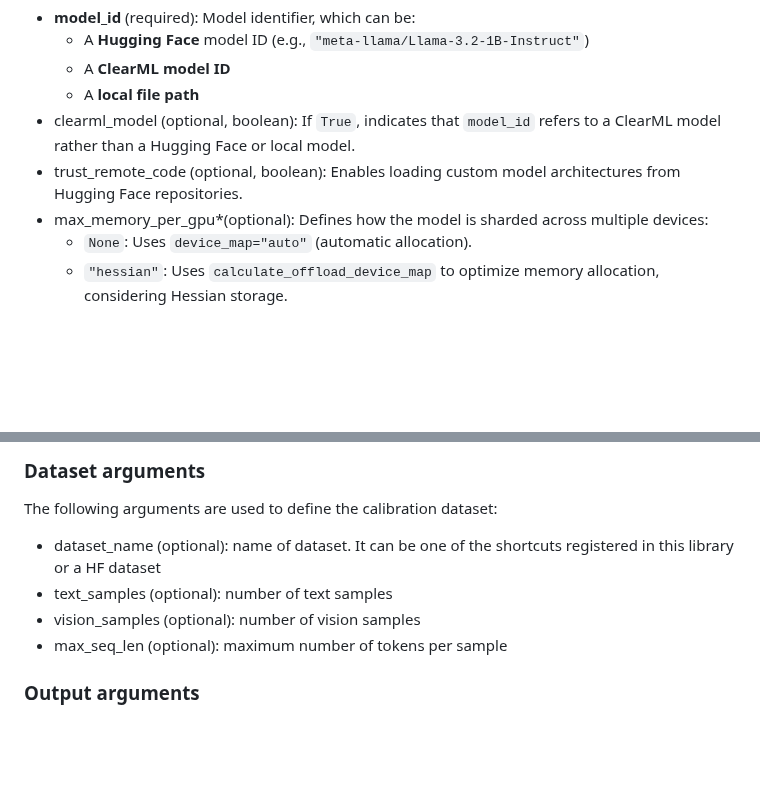
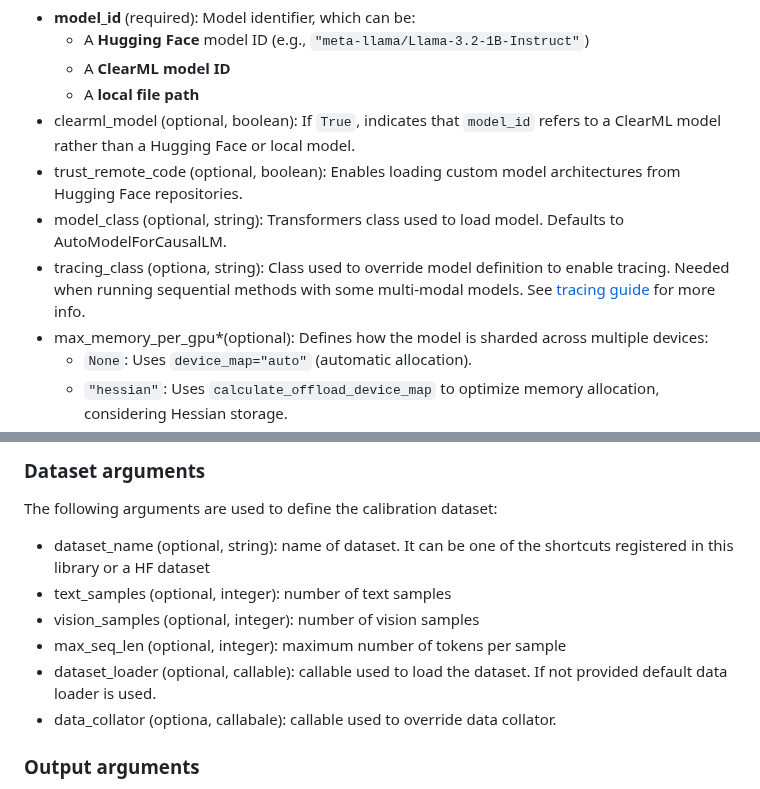
Before and after one commit to neuralmagic/research, a Markdown page: docs/running_llmcompressor.md, 2 parts joined by grey strips. GitHub-like rendering; blank space fills up the shorter version.

```diff
--- a/docs/running_llmcompressor.md
+++ b/docs/running_llmcompressor.md
@@ -20,6 +20,8 @@ The following arguments are used to load the model:
   - A **local file path**
 - clearml_model (optional, boolean): If `True`, indicates that `model_id` refers to a ClearML model rather than a Hugging Face or local model.
 - trust_remote_code (optional, boolean): Enables loading custom model architectures from Hugging Face repositories.
+- model_class (optional, string): Transformers class used to load model. Defaults to AutoModelForCausalLM.
+- tracing_class (optiona, string): Class used to override model definition to enable tracing. Needed when running sequential methods with some multi-modal models. See [tracing guide](https://github.com/vllm-project/llm-compressor/blob/main/src/llmcompressor/transformers/tracing/GUIDE.md) for more info.
 - max_memory_per_gpu*(optional): Defines how the model is sharded across multiple devices:
   - `None`: Uses `device_map="auto"` (automatic allocation).
   - `"hessian"`: Uses `calculate_offload_device_map` to optimize memory allocation, considering Hessian storage.
@@ -52,10 +54,12 @@ recipe_args={"damp": 0.1}
 
 ### Dataset arguments
 The following arguments are used to define the calibration dataset:
-- dataset_name (optional): name of dataset. It can be one of the shortcuts registered in this library or a HF dataset
-- text_samples (optional): number of text samples
-- vision_samples (optional): number of vision samples
-- max_seq_len (optional): maximum number of tokens per sample
+- dataset_name (optional, string): name of dataset. It can be one of the shortcuts registered in this library or a HF dataset
+- text_samples (optional, integer): number of text samples
+- vision_samples (optional, integer): number of vision samples
+- max_seq_len (optional, integer): maximum number of tokens per sample
+- dataset_loader (optional, callable): callable used to load the dataset. If not provided default data loader is used.
+- data_collator (optiona, callabale): callable used to override data collator.
 
 ### Output arguments
 - save_directory (optional): path to save output model. Model will be uploaded to ClearML regardless of the path specified here.
```
